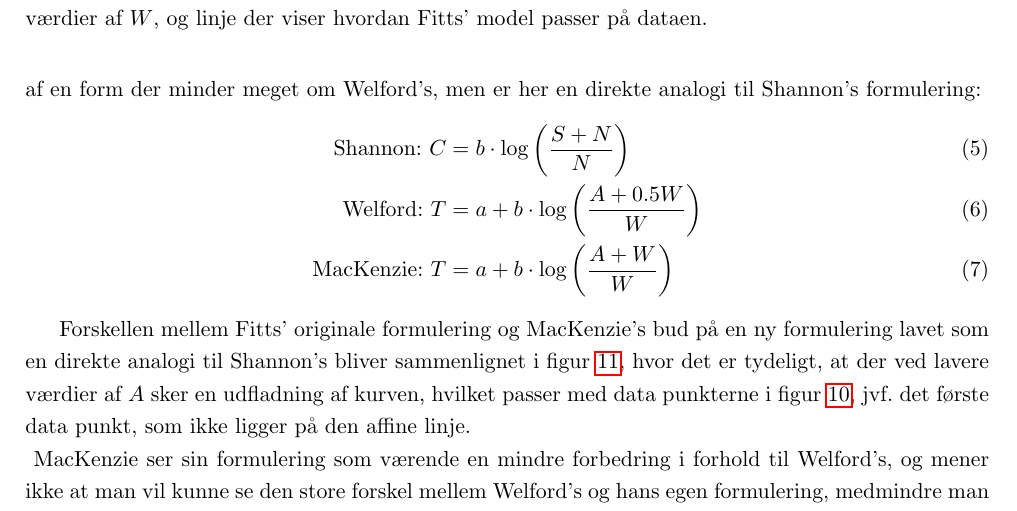
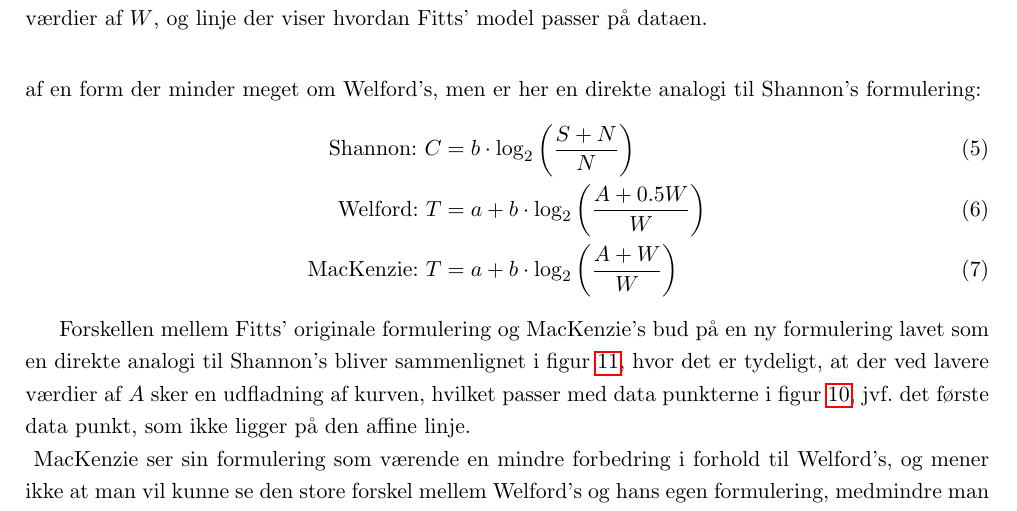
Before and after one commit to MrAdam/bachelor, a LaTeX thesis (latex/main.tex): part of page 14 of 50, cut so that both start at the same text. Compiled offline with pdfLaTeX.

Commit message:
rettelser

```diff
--- a/latex/main.tex
+++ b/latex/main.tex
@@ -211,9 +211,9 @@ En af de mest accepterede udledninger af Fitts' lov stammer fra modellen \emph{d
 MacKenzie beskriver, at et af problemerne med Fitts' lov er den tætte relation mellem $ID$ og $T$. Figur~\ref{fig:MacKenziePlot1} illustrerer, hvordan punkterne flader ud, ved lave værdier af $ID$, mens kurven beholder sit 1:1-forhold mellem $ID$ og $T$. Der er altså en usammenhæng mellem de observerede og forudsagte værdier, hvilket også er blevet observeret i flere andre studier som \cite{welford1960, buck1986, crossman1983, drury1975, klapp1975, langolf1976, meyer1988, wallace1978}\\
 Han fremhæver dog, at der er lavet en del studier af Fitts' lov, og at der er blevet præsenteret en del alternative formuleringer, som forsøger at få de faktiske data til at passe bedre til modellen. Specielt fremhæver han Welford's~\cite{welford1960,welford1968}, da den er udbredt som alternativ til Fitts' originale formulering. MacKenzie nævner den ekstreme lighed mellem Welford og Shannons formulering, og beskriver hvordan det for nyligt er blevet vist at Fitts' originale formulerings forhold mellem $A$ og $W$ havde baggrund i en approksimation af Shannon's sætning~\cite[p. 388]{fitts1954}. Dette mener MacKenzie er et problem, da der i Shannon's sætning er forventning om et højst $S$ til $N$ forhold, imens Fitts gjorde brug af $A$ til $W$ forhold helt ned til 1:1 i sine originale forsøg. MacKenzie foreslår, at man benytter sig af en form der minder meget om Welford's, men er her en direkte analogi til Shannon's formulering:
 \begin{align}
-\text{Shannon: }C&=b\cdot\log{\left(\frac{S+N}{N}\right)}\\
-\text{Welford: }T&=a+b\cdot\log{\left(\frac{A+0.5W}{W}\right)}\\
-\text{MacKenzie: }T&=a+b\cdot\log{\left(\frac{A+W}{W}\right)}
+\text{Shannon: }C&=b\cdot\log_2{\left(\frac{S+N}{N}\right)}\\
+\text{Welford: }T&=a+b\cdot\log_2{\left(\frac{A+0.5W}{W}\right)}\\
+\text{MacKenzie: }T&=a+b\cdot\log_2{\left(\frac{A+W}{W}\right)}
 \end{align}
 
 Forskellen mellem Fitts' originale formulering og MacKenzie's bud på en ny formulering lavet som en direkte analogi til Shannon's bliver sammenlignet i figur~\ref{fig:MacKenziePlot2}, hvor det er tydeligt, at der ved lavere værdier af $A$ sker en udfladning af kurven, hvilket passer med data punkterne i figur~\ref{fig:MacKenziePlot1}, jvf. det første data punkt, som ikke ligger på den affine linje.\\
```
